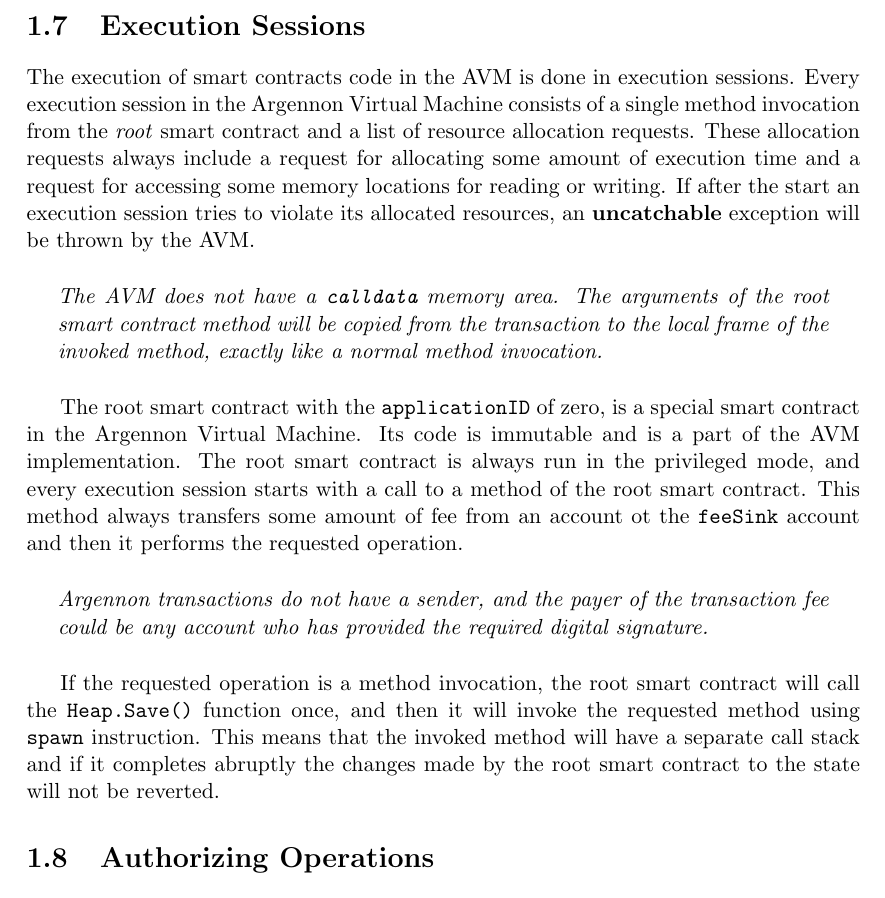
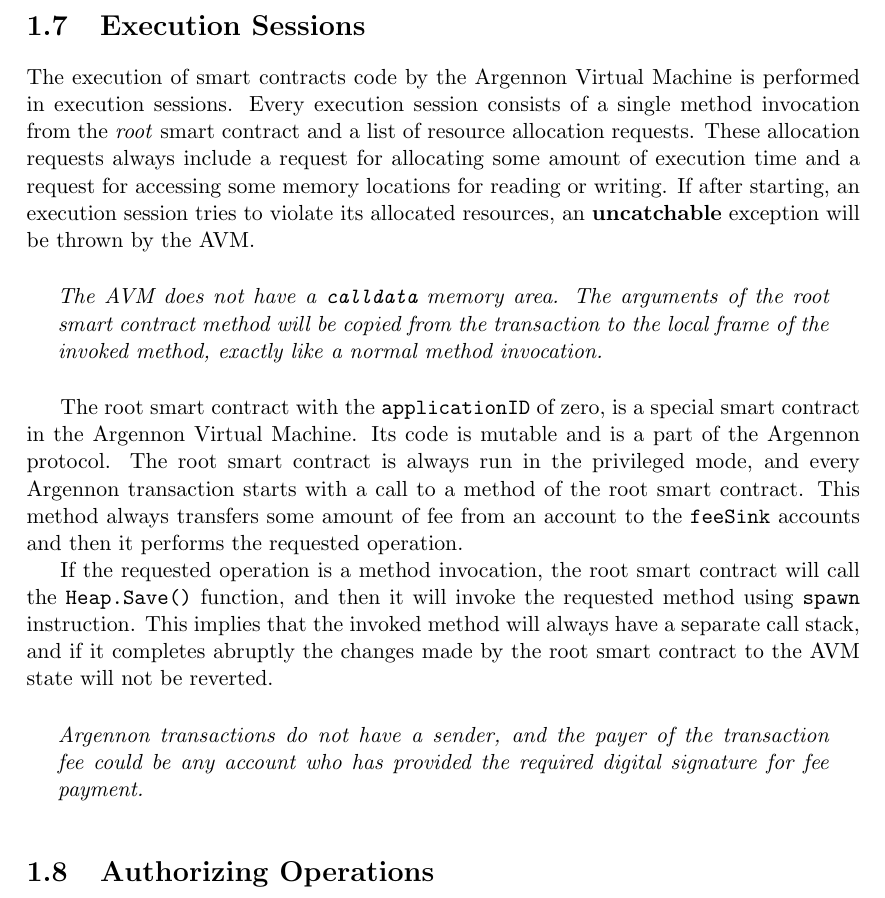
Before and after one commit to aybehrouz/argennon, a LaTeX thesis (tex/A.tex, which reads tex/sections/avm.tex): part of page 12 of 30, cut so that both start at the same text. Compiled offline with pdfLaTeX.

Commit message:
Fix a few typos
Signed-off-by: aybehrouz <behrouz_ayati@yahoo.com>

```diff
--- a/tex/sections/avm.tex
+++ b/tex/sections/avm.tex
@@ -380,10 +380,10 @@ blockchain.
 
 \section{Execution Sessions}\label{sec:execution-sessions}
 
-The execution of smart contracts code in the AVM is done in execution sessions. Every execution session in the
-Argennon Virtual Machine consists of a single method invocation from the \emph{root} smart contract and a list
+The execution of smart contracts code by the Argennon Virtual Machine is performed in execution sessions. Every
+execution session consists of a single method invocation from the \emph{root} smart contract and a list
 of resource allocation requests. These allocation requests always include a request for allocating some amount
-of execution time and a request for accessing some memory locations for reading or writing. If after the start
+of execution time and a request for accessing some memory locations for reading or writing. If after starting,
 an execution session tries to violate its allocated resources, an \textbf{uncatchable} exception will
 be thrown by the AVM\@.
 
@@ -391,18 +391,18 @@ be thrown by the AVM\@.
 be copied from the transaction to the local frame of the invoked method, exactly like a normal method invocation.}
 
 The root smart contract with the \texttt{applicationID} of zero, is a special smart contract in the Argennon
-Virtual Machine. Its code is immutable and is a part of the AVM implementation. The root smart contract is always
-run in the privileged mode, and every execution session starts with a call to a method of the root smart contract.
-This method always transfers some amount of fee from an account ot the \texttt{feeSink} account and then it
+Virtual Machine. Its code is mutable and is a part of the Argennon protocol. The root smart contract is always
+run in the privileged mode, and every Argennon transaction starts with a call to a method of the root smart contract.
+This method always transfers some amount of fee from an account to the \texttt{feeSink} accounts and then it
 performs the requested operation.
 
+If the requested operation is a method invocation, the root smart contract will call the \texttt{Heap.Save()}
+function, and then it will invoke the requested method using \texttt{spawn} instruction. This implies that the
+invoked method will always have a separate call stack, and if it completes abruptly the changes made by the root
+smart contract to the AVM state will not be reverted.
+
 \note{Argennon transactions do not have a sender, and the payer of the transaction fee could be any
-account who has provided the required digital signature.}
-
-If the requested operation is a method invocation, the root smart contract will call the \texttt{Heap.Save()}
-function once, and then it will invoke the requested method using \texttt{spawn} instruction. This means that the
-invoked method will have a separate call stack and if it completes abruptly the changes made by the root
-smart contract to the state will not be reverted.
+account who has provided the required digital signature for fee payment.}
 
 
 \section{Authorizing Operations}\label{sec:authorizing-operations}
```
Also changed, not shown: pdf/A.pdf.
